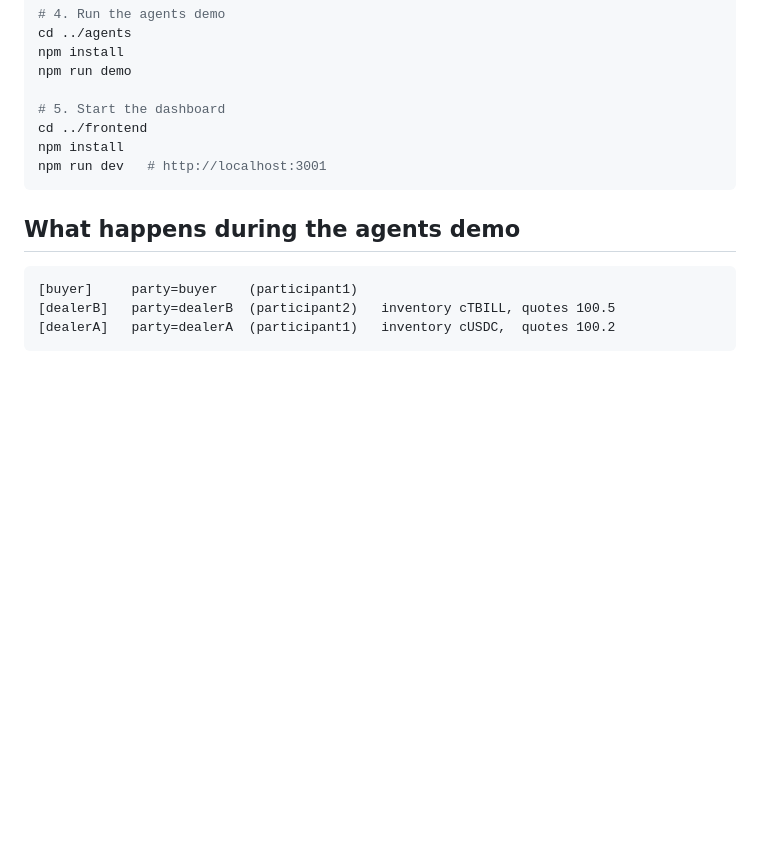
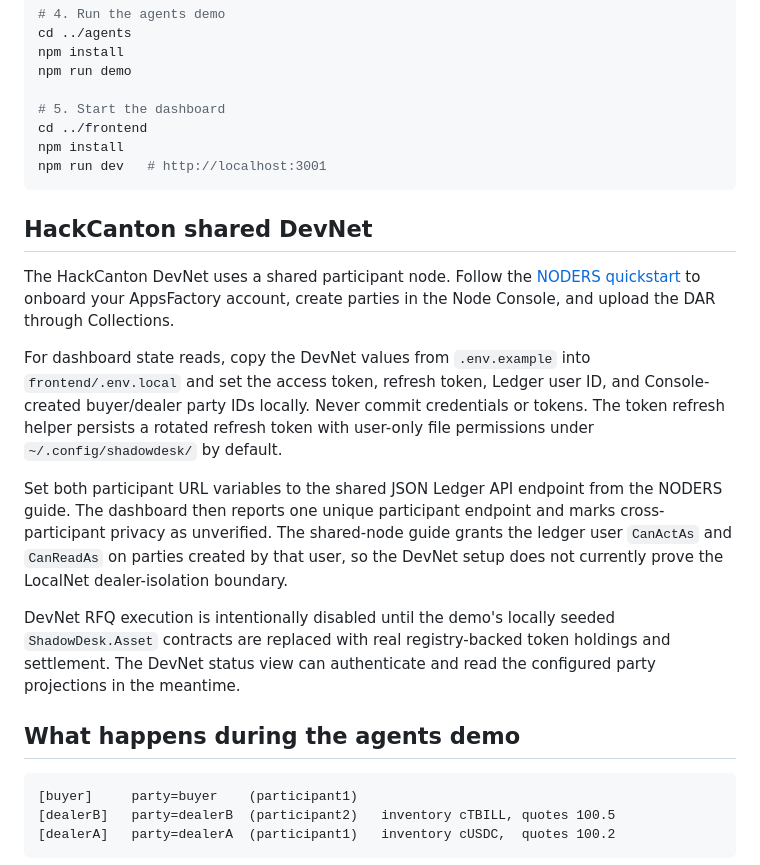
Before and after one commit to Saber1Y/ShadowDesk, a Markdown page: README.md, the part around the change. Rendered like a GitHub page; blank space fills up the shorter version.

Commit message:
docs: explain HackCanton DevNet onboarding

````diff
--- a/README.md
+++ b/README.md
@@ -78,6 +78,21 @@ npm install
 npm run dev   # http://localhost:3001
 ```
 
+## HackCanton shared DevNet
+
+The HackCanton DevNet uses a shared participant node. Follow the [NODERS quickstart](https://hackmd.io/e3XQxMggRw2m5N7nxzQYZA?view) to onboard your AppsFactory account, create parties in the Node Console, and upload the DAR through Collections.
+
+For dashboard state reads, copy the DevNet values from `.env.example` into `frontend/.env.local` and set the access token, refresh token, Ledger user ID, and Console-created buyer/dealer party IDs locally.
+Never commit credentials or tokens.
+The token refresh helper persists a rotated refresh token with user-only file permissions under `~/.config/shadowdesk/` by default.
+
+Set both participant URL variables to the shared JSON Ledger API endpoint from the NODERS guide.
+The dashboard then reports one unique participant endpoint and marks cross-participant privacy as unverified.
+The shared-node guide grants the ledger user `CanActAs` and `CanReadAs` on parties created by that user, so the DevNet setup does not currently prove the LocalNet dealer-isolation boundary.
+
+DevNet RFQ execution is intentionally disabled until the demo's locally seeded `ShadowDesk.Asset` contracts are replaced with real registry-backed token holdings and settlement.
+The DevNet status view can authenticate and read the configured party projections in the meantime.
+
 ## What happens during the agents demo
 
 ```
````
